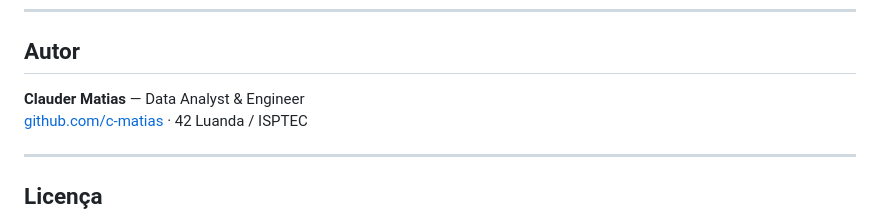
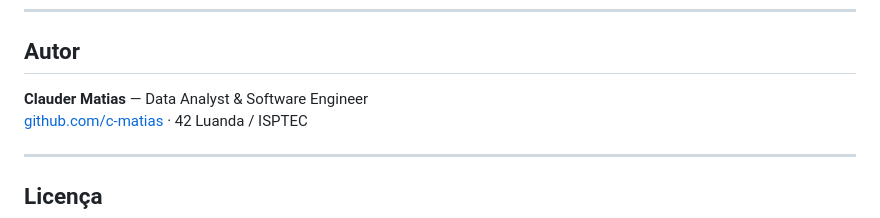
Before and after one commit to c-matias/economic-indicators-dasboard-angola, a Markdown page: README.md, the part around the change. GitHub-like rendering.

Commit message:
Update author stats

```diff
--- a/README.md
+++ b/README.md
@@ -196,7 +196,7 @@ Persistência em CSV (`data/processed/`) e SQLite (`data/angola_economics.db`).
 
 ## Autor
 
-**Clauder Matias** — Data Analyst & Engineer
+**Clauder Matias** — Data Analyst & Software Engineer
 [github.com/c-matias](https://github.com/c-matias) · 42 Luanda / ISPTEC
 
 ---
```
